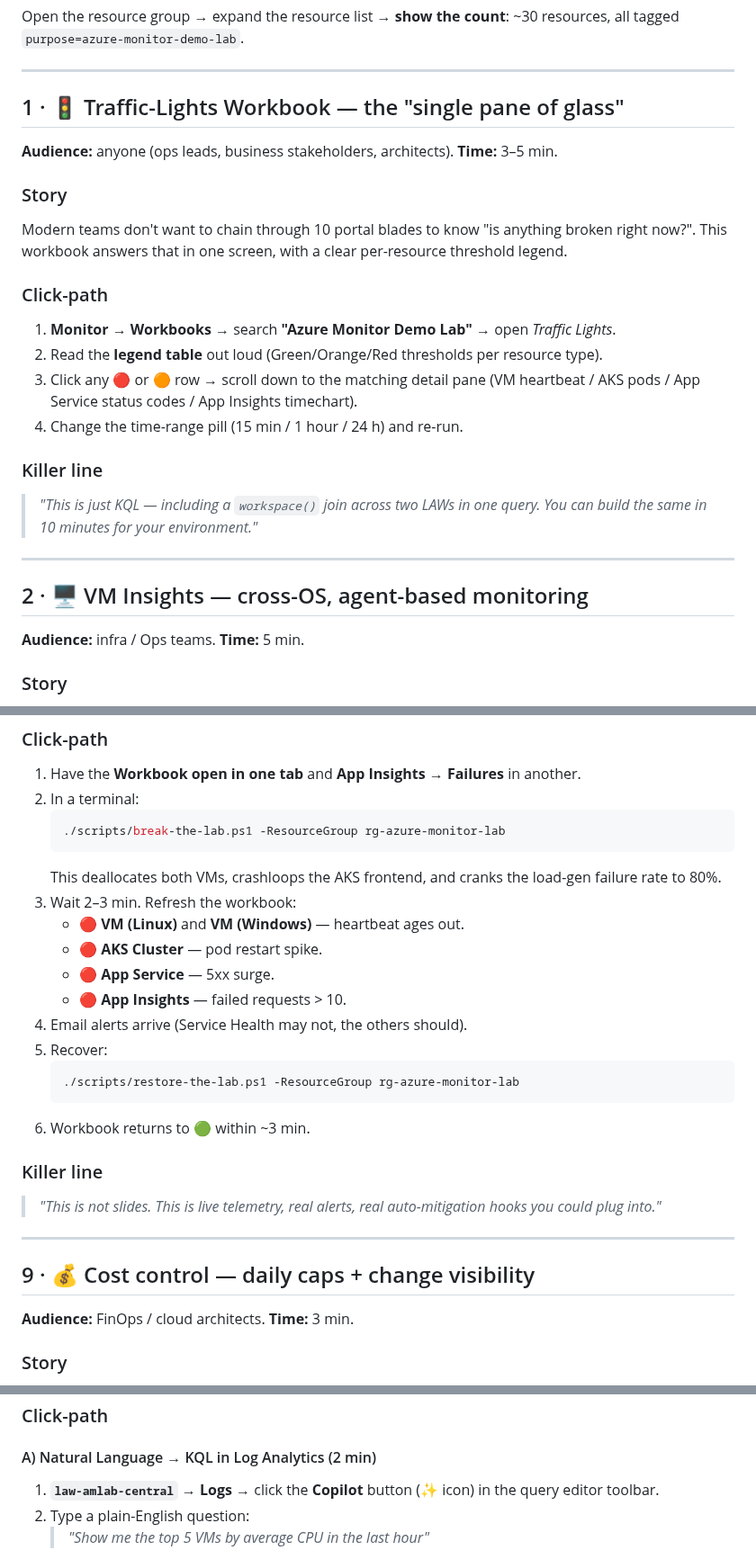
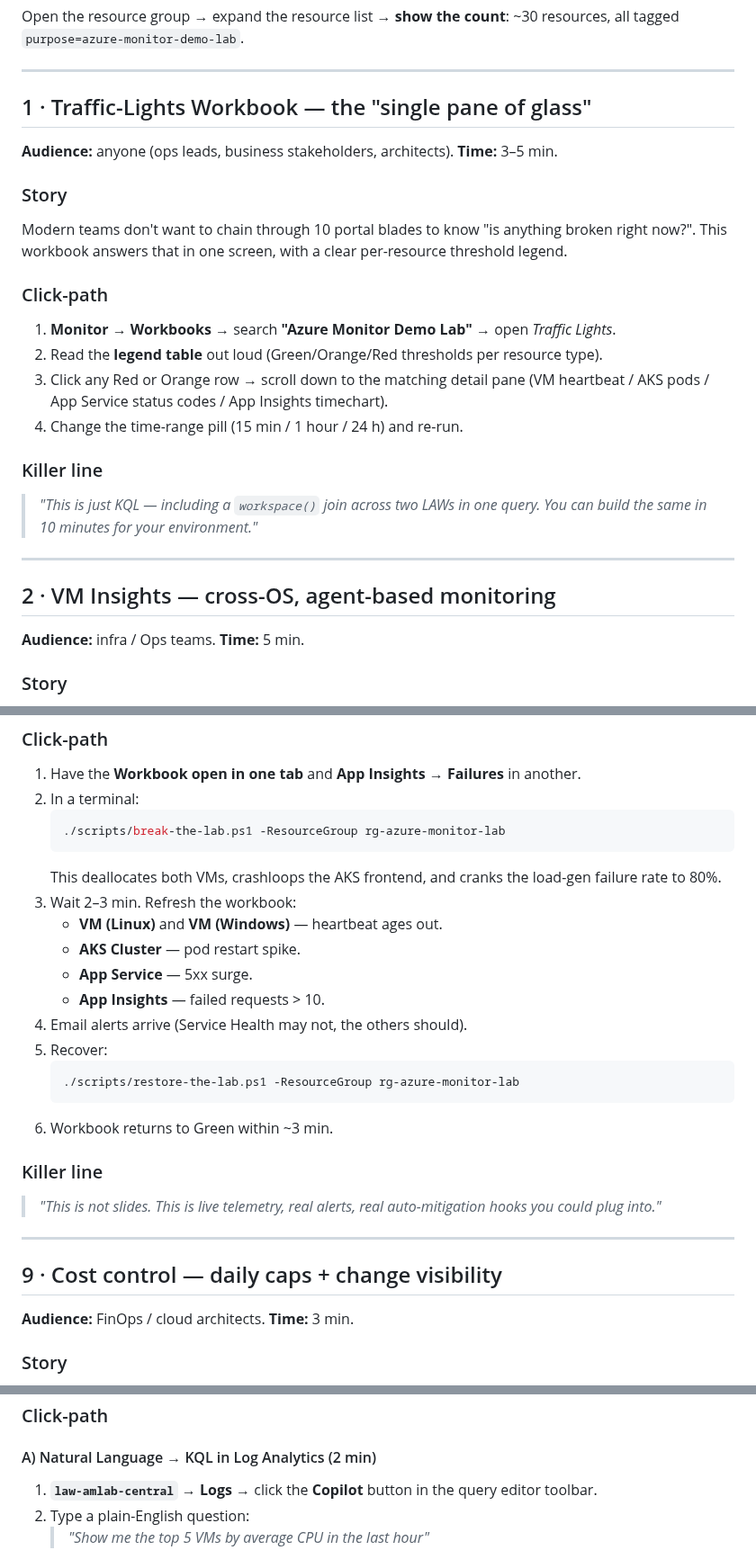
Before and after one commit to claestom/azure-monitor-demo-lab, a Markdown page: DEMO-SCENARIOS.md, 3 parts joined by grey strips. Shown at 90% size. Rendered like a GitHub page.

````diff
--- a/DEMO-SCENARIOS.md
+++ b/DEMO-SCENARIOS.md
@@ -41,7 +41,7 @@ Open the resource group → expand the resource list → **show the count**: ~30
 ---
 
 <a id="s1"></a>
-## 1 · 🚦 Traffic-Lights Workbook — the "single pane of glass"
+## 1 · Traffic-Lights Workbook — the "single pane of glass"
 
 **Audience:** anyone (ops leads, business stakeholders, architects).
 **Time:** 3–5 min.
@@ -52,7 +52,7 @@ Modern teams don't want to chain through 10 portal blades to know "is anything b
 ### Click-path
 1. **Monitor → Workbooks** → search **"Azure Monitor Demo Lab"** → open *Traffic Lights*.
 2. Read the **legend table** out loud (Green/Orange/Red thresholds per resource type).
-3. Click any 🔴 or 🟠 row → scroll down to the matching detail pane (VM heartbeat / AKS pods / App Service status codes / App Insights timechart).
+3. Click any Red or Orange row → scroll down to the matching detail pane (VM heartbeat / AKS pods / App Service status codes / App Insights timechart).
 4. Change the time-range pill (15 min / 1 hour / 24 h) and re-run.
 
 ### Killer line
@@ -61,7 +61,7 @@ Modern teams don't want to chain through 10 portal blades to know "is anything b
 ---
 
 <a id="s2"></a>
-## 2 · 🖥️ VM Insights — cross-OS, agent-based monitoring
+## 2 · VM Insights — cross-OS, agent-based monitoring
 
 **Audience:** infra / Ops teams.
 **Time:** 5 min.
@@ -206,16 +206,16 @@ Watch what a real incident looks like end-to-end: agents stop reporting, alerts
    ```
    This deallocates both VMs, crashloops the AKS frontend, and cranks the load-gen failure rate to 80%.
 3. Wait 2–3 min. Refresh the workbook:
-   - 🔴 **VM (Linux)** and **VM (Windows)** — heartbeat ages out.
-   - 🔴 **AKS Cluster** — pod restart spike.
-   - 🔴 **App Service** — 5xx surge.
-   - 🔴 **App Insights** — failed requests > 10.
+   - **VM (Linux)** and **VM (Windows)** — heartbeat ages out.
+   - **AKS Cluster** — pod restart spike.
+   - **App Service** — 5xx surge.
+   - **App Insights** — failed requests > 10.
 4. Email alerts arrive (Service Health may not, the others should).
 5. Recover:
    ```powershell
    ./scripts/restore-the-lab.ps1 -ResourceGroup rg-azure-monitor-lab
    ```
-6. Workbook returns to 🟢 within ~3 min.
+6. Workbook returns to Green within ~3 min.
 
 ### Killer line
 > *"This is not slides. This is live telemetry, real alerts, real auto-mitigation hooks you could plug into."*
@@ -223,7 +223,7 @@ Watch what a real incident looks like end-to-end: agents stop reporting, alerts
 ---
 
 <a id="s9"></a>
-## 9 · 💰 Cost control — daily caps + change visibility
+## 9 · Cost control — daily caps + change visibility
 
 **Audience:** FinOps / cloud architects.
 **Time:** 3 min.
@@ -550,7 +550,7 @@ Azure Monitor now has AI woven into every blade. You don't need to memorize KQL
 
 #### A) Natural Language → KQL in Log Analytics (2 min)
 
-1. **`law-amlab-central` → Logs** → click the **Copilot** button (✨ icon) in the query editor toolbar.
+1. **`law-amlab-central` → Logs** → click the **Copilot** button in the query editor toolbar.
 2. Type a plain-English question:
    > *"Show me the top 5 VMs by average CPU in the last hour"*
 3. Copilot generates KQL — review it, then **Run**.
````
Also changed, not shown: other parts of DEMO-SCENARIOS.md (+100 -100 lines).
